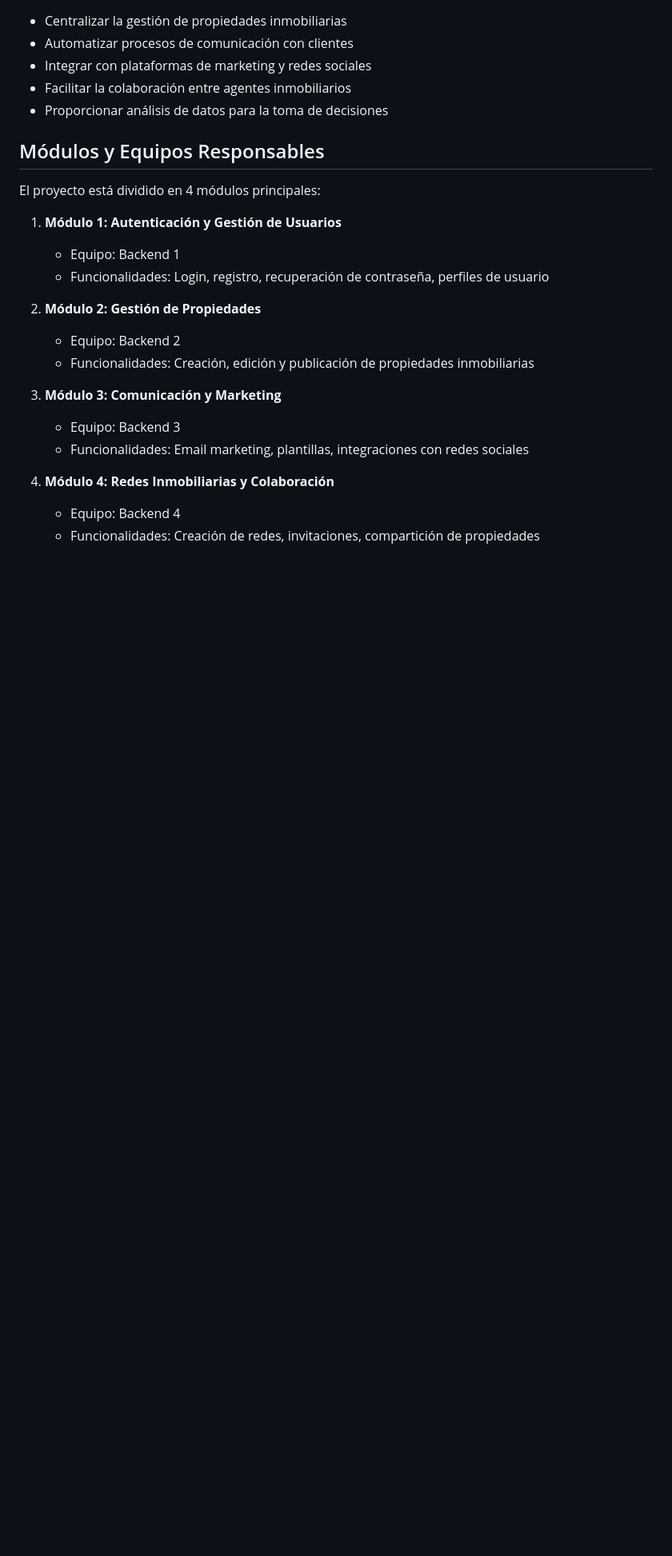
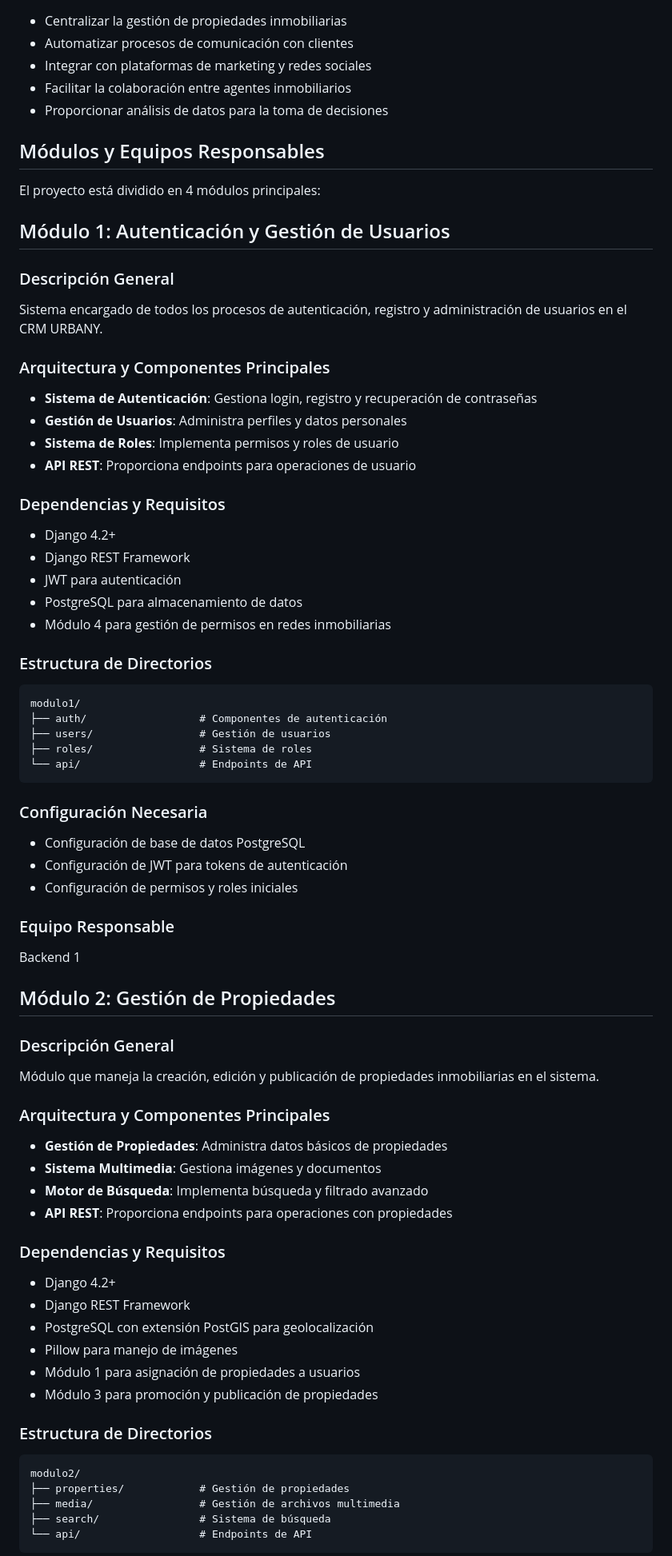
Before and after one commit to andrexsa03/Urbania-Version1, a Markdown page: README.md, the part around the change printed below. Shown: that part at 80% size. GitHub-like rendering; blank space fills up the shorter version.

Commit message:
Se actualiza la documentación en cada readme

````diff
--- a/README.md
+++ b/README.md
@@ -16,18 +16,66 @@ CRM URBANY es un sistema de gestión de relaciones con clientes diseñado espec
 
 El proyecto está dividido en 4 módulos principales:
 
-1. **Módulo 1: Autenticación y Gestión de Usuarios**
-   - Equipo: Backend 1
-   - Funcionalidades: Login, registro, recuperación de contraseña, perfiles de usuario
+## Módulo 1: Autenticación y Gestión de Usuarios
 
-2. **Módulo 2: Gestión de Propiedades**
-   - Equipo: Backend 2
-   - Funcionalidades: Creación, edición y publicación de propiedades inmobiliarias
+### Descripción General
+Sistema encargado de todos los procesos de autenticación, registro y administración de usuarios en el CRM URBANY.
 
-3. **Módulo 3: Comunicación y Marketing**
-   - Equipo: Backend 3
-   - Funcionalidades: Email marketing, plantillas, integraciones con redes sociales
+### Arquitectura y Componentes Principales
+- **Sistema de Autenticación**: Gestiona login, registro y recuperación de contraseñas
+- **Gestión de Usuarios**: Administra perfiles y datos personales
+- **Sistema de Roles**: Implementa permisos y roles de usuario
+- **API REST**: Proporciona endpoints para operaciones de usuario
 
-4. **Módulo 4: Redes Inmobiliarias y Colaboración**
-   - Equipo: Backend 4
-   - Funcionalidades: Creación de redes, invitaciones, compartición de propiedades
+### Dependencias y Requisitos
+- Django 4.2+
+- Django REST Framework
+- JWT para autenticación
+- PostgreSQL para almacenamiento de datos
+- Módulo 4 para gestión de permisos en redes inmobiliarias
+
+### Estructura de Directorios
+```
+modulo1/
+├── auth/                  # Componentes de autenticación
+├── users/                 # Gestión de usuarios
+├── roles/                 # Sistema de roles
+└── api/                   # Endpoints de API
+```
+
+### Configuración Necesaria
+- Configuración de base de datos PostgreSQL
+- Configuración de JWT para tokens de autenticación
+- Configuración de permisos y roles iniciales
+
+### Equipo Responsable
+Backend 1
+
+## Módulo 2: Gestión de Propiedades
+
+### Descripción General
+Módulo que maneja la creación, edición y publicación de propiedades inmobiliarias en el sistema.
+
+### Arquitectura y Componentes Principales
+- **Gestión de Propiedades**: Administra datos básicos de propiedades
+- **Sistema Multimedia**: Gestiona imágenes y documentos
+- **Motor de Búsqueda**: Implementa búsqueda y filtrado avanzado
+- **API REST**: Proporciona endpoints para operaciones con propiedades
+
+### Dependencias y Requisitos
+- Django 4.2+
+- Django REST Framework
+- PostgreSQL con extensión PostGIS para geolocalización
+- Pillow para manejo de imágenes
+- Módulo 1 para asignación de propiedades a usuarios
+- Módulo 3 para promoción y publicación de propiedades
+
+### Estructura de Directorios
+```
+modulo2/
+├── properties/            # Gestión de propiedades
+├── media/                 # Gestión de archivos multimedia
+├── search/                # Sistema de búsqueda
+└── api/                   # Endpoints de API
+```
+
````
Also changed, not shown: other parts of README.md (+114 -5 lines).
